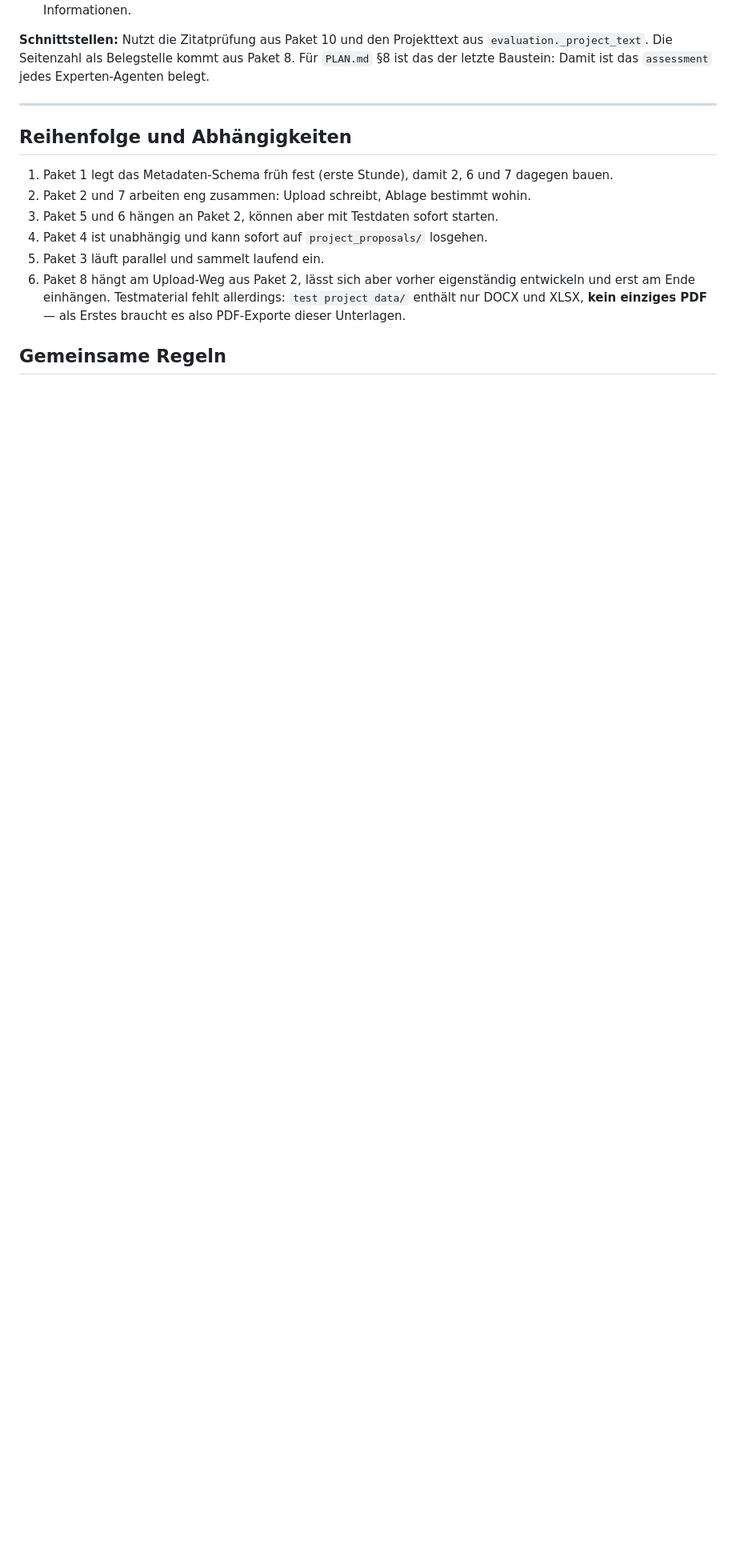
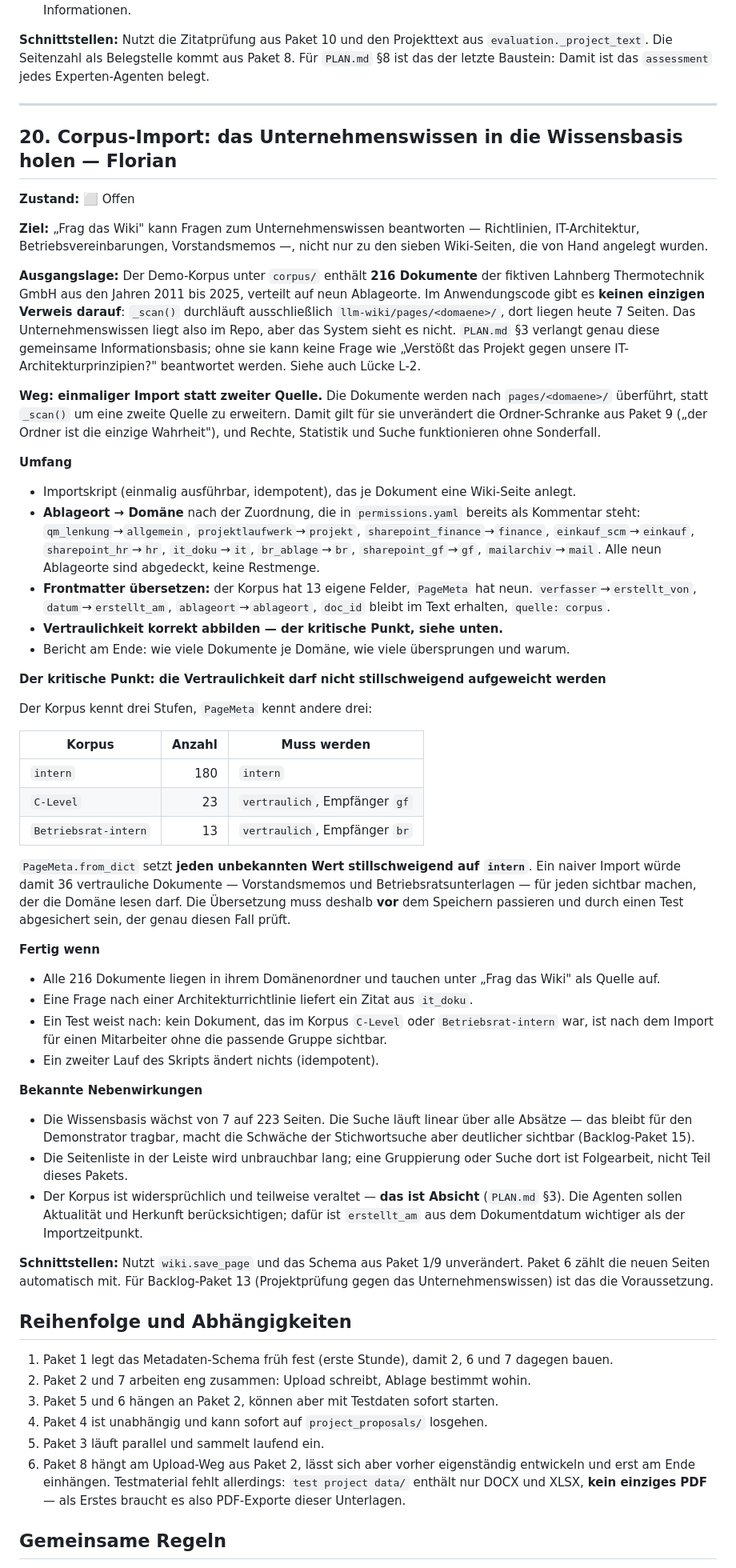
Before and after one commit to florianze6666/MediaparkBrain, a Markdown page: Arbeitspakete.md, the part around one of its changes. Shown at 80% size. Drawn GitHub-style; blank space fills up the shorter version.

Commit message:
Arbeitspakete: Paket 20 Corpus-Import (Florian)
"Frag das Wiki" durchsucht heute ausschliesslich llm-wiki/pages/ - dort
liegen 7 Seiten. Die 216 Korpus-Dokumente in corpus/ werden nirgends
gelesen: im Anwendungscode gibt es keinen einzigen Verweis darauf. Das
Unternehmenswissen liegt im Repo, aber das System sieht es nicht
(PLAN.md 3, Luecke L-2).

Gewaehlter Weg: einmaliger Import nach pages/<domaene>/, statt _scan() um
eine zweite Quelle zu erweitern. Damit gilt unveraendert die Ordner-Schranke
aus Paket 9, und Rechte, Statistik und Suche brauchen keinen Sonderfall.

Zwei Punkte vorab geprueft:
- Slugs: 216 Dokumente ergeben 216 eindeutige Slugs, keine Kollisionen
  (die Titel tragen das Jahr).
- Vertraulichkeit: Der Korpus kennt "C-Level" (23) und "Betriebsrat-intern"
  (13), PageMeta kennt nur oeffentlich/intern/vertraulich - und from_dict
  setzt jeden unbekannten Wert still auf "intern". Ein naiver Import wuerde
  also 36 vertrauliche Dokumente fuer jeden sichtbar machen, der die
  Domaene lesen darf. Die Uebersetzung muss vor dem Speichern passieren und
  ist als Abnahmekriterium samt Test im Paket festgehalten.

Die Zuordnung Ablageort -> Domaene steht bereits als Kommentar in
permissions.yaml und deckt alle neun Ablageorte ab.

Co-Authored-By: Claude Opus 5 <noreply@anthropic.com>

```diff
--- a/Arbeitspakete.md
+++ b/Arbeitspakete.md
@@ -463,6 +464,76 @@ ist das der letzte Baustein: Damit ist das `assessment` jedes Experten-Agenten b
 
 ---
 
+## 20. Corpus-Import: das Unternehmenswissen in die Wissensbasis holen — Florian
+
+**Zustand:** ⬜ Offen
+
+**Ziel:** „Frag das Wiki" kann Fragen zum Unternehmenswissen beantworten — Richtlinien,
+IT-Architektur, Betriebsvereinbarungen, Vorstandsmemos —, nicht nur zu den sieben Wiki-Seiten,
+die von Hand angelegt wurden.
+
+**Ausgangslage:** Der Demo-Korpus unter `corpus/` enthält **216 Dokumente** der fiktiven Lahnberg
+Thermotechnik GmbH aus den Jahren 2011 bis 2025, verteilt auf neun Ablageorte. Im
+Anwendungscode gibt es **keinen einzigen Verweis darauf**: `_scan()` durchläuft ausschließlich
+`llm-wiki/pages/<domaene>/`, dort liegen heute 7 Seiten. Das Unternehmenswissen liegt also im
+Repo, aber das System sieht es nicht. `PLAN.md` §3 verlangt genau diese gemeinsame
+Informationsbasis; ohne sie kann keine Frage wie „Verstößt das Projekt gegen unsere
+IT-Architekturprinzipien?" beantwortet werden. Siehe auch Lücke L-2.
+
+**Weg: einmaliger Import statt zweiter Quelle.** Die Dokumente werden nach
+`pages/<domaene>/` überführt, statt `_scan()` um eine zweite Quelle zu erweitern. Damit gilt
+für sie unverändert die Ordner-Schranke aus Paket 9 („der Ordner ist die einzige Wahrheit"),
+und Rechte, Statistik und Suche funktionieren ohne Sonderfall.
+
+**Umfang**
+- Importskript (einmalig ausführbar, idempotent), das je Dokument eine Wiki-Seite anlegt.
+- **Ablageort → Domäne** nach der Zuordnung, die in `permissions.yaml` bereits als Kommentar
+  steht: `qm_lenkung`→`allgemein`, `projektlaufwerk`→`projekt`,
+  `sharepoint_finance`→`finance`, `einkauf_scm`→`einkauf`, `sharepoint_hr`→`hr`,
+  `it_doku`→`it`, `br_ablage`→`br`, `sharepoint_gf`→`gf`, `mailarchiv`→`mail`. Alle neun
+  Ablageorte sind abgedeckt, keine Restmenge.
+- **Frontmatter übersetzen:** der Korpus hat 13 eigene Felder, `PageMeta` hat neun.
+  `verfasser`→`erstellt_von`, `datum`→`erstellt_am`, `ablageort`→`ablageort`,
+  `doc_id` bleibt im Text erhalten, `quelle: corpus`.
+- **Vertraulichkeit korrekt abbilden — der kritische Punkt, siehe unten.**
+- Bericht am Ende: wie viele Dokumente je Domäne, wie viele übersprungen und warum.
+
+**Der kritische Punkt: die Vertraulichkeit darf nicht stillschweigend aufgeweicht werden**
+
+Der Korpus kennt drei Stufen, `PageMeta` kennt andere drei:
+
+| Korpus | Anzahl | Muss werden |
+|---|---:|---|
+| `intern` | 180 | `intern` |
+| `C-Level` | 23 | `vertraulich`, Empfänger `gf` |
+| `Betriebsrat-intern` | 13 | `vertraulich`, Empfänger `br` |
+
+`PageMeta.from_dict` setzt **jeden unbekannten Wert stillschweigend auf `intern`**. Ein naiver
+Import würde damit 36 vertrauliche Dokumente — Vorstandsmemos und Betriebsratsunterlagen — für
+jeden sichtbar machen, der die Domäne lesen darf. Die Übersetzung muss deshalb **vor** dem
+Speichern passieren und durch einen Test abgesichert sein, der genau diesen Fall prüft.
+
+**Fertig wenn**
+- Alle 216 Dokumente liegen in ihrem Domänenordner und tauchen unter „Frag das Wiki" als Quelle auf.
+- Eine Frage nach einer Architekturrichtlinie liefert ein Zitat aus `it_doku`.
+- Ein Test weist nach: kein Dokument, das im Korpus `C-Level` oder `Betriebsrat-intern` war,
+  ist nach dem Import für einen Mitarbeiter ohne die passende Gruppe sichtbar.
+- Ein zweiter Lauf des Skripts ändert nichts (idempotent).
+
+**Bekannte Nebenwirkungen**
+- Die Wissensbasis wächst von 7 auf 223 Seiten. Die Suche läuft linear über alle Absätze — das
+  bleibt für den Demonstrator tragbar, macht die Schwäche der Stichwortsuche aber deutlicher
+  sichtbar (Backlog-Paket 15).
+- Die Seitenliste in der Leiste wird unbrauchbar lang; eine Gruppierung oder Suche dort ist
+  Folgearbeit, nicht Teil dieses Pakets.
+- Der Korpus ist widersprüchlich und teilweise veraltet — **das ist Absicht** (`PLAN.md` §3).
+  Die Agenten sollen Aktualität und Herkunft berücksichtigen; dafür ist `erstellt_am` aus dem
+  Dokumentdatum wichtiger als der Importzeitpunkt.
+
+**Schnittstellen:** Nutzt `wiki.save_page` und das Schema aus Paket 1/9 unverändert. Paket 6
+zählt die neuen Seiten automatisch mit. Für Backlog-Paket 13 (Projektprüfung gegen das
+Unternehmenswissen) ist das die Voraussetzung.
+
 ## Reihenfolge und Abhängigkeiten
 
 1. Paket 1 legt das Metadaten-Schema früh fest (erste Stunde), damit 2, 6 und 7 dagegen bauen.
```
Also changed, not shown: other parts of Arbeitspakete.md (+1 -0 lines).
